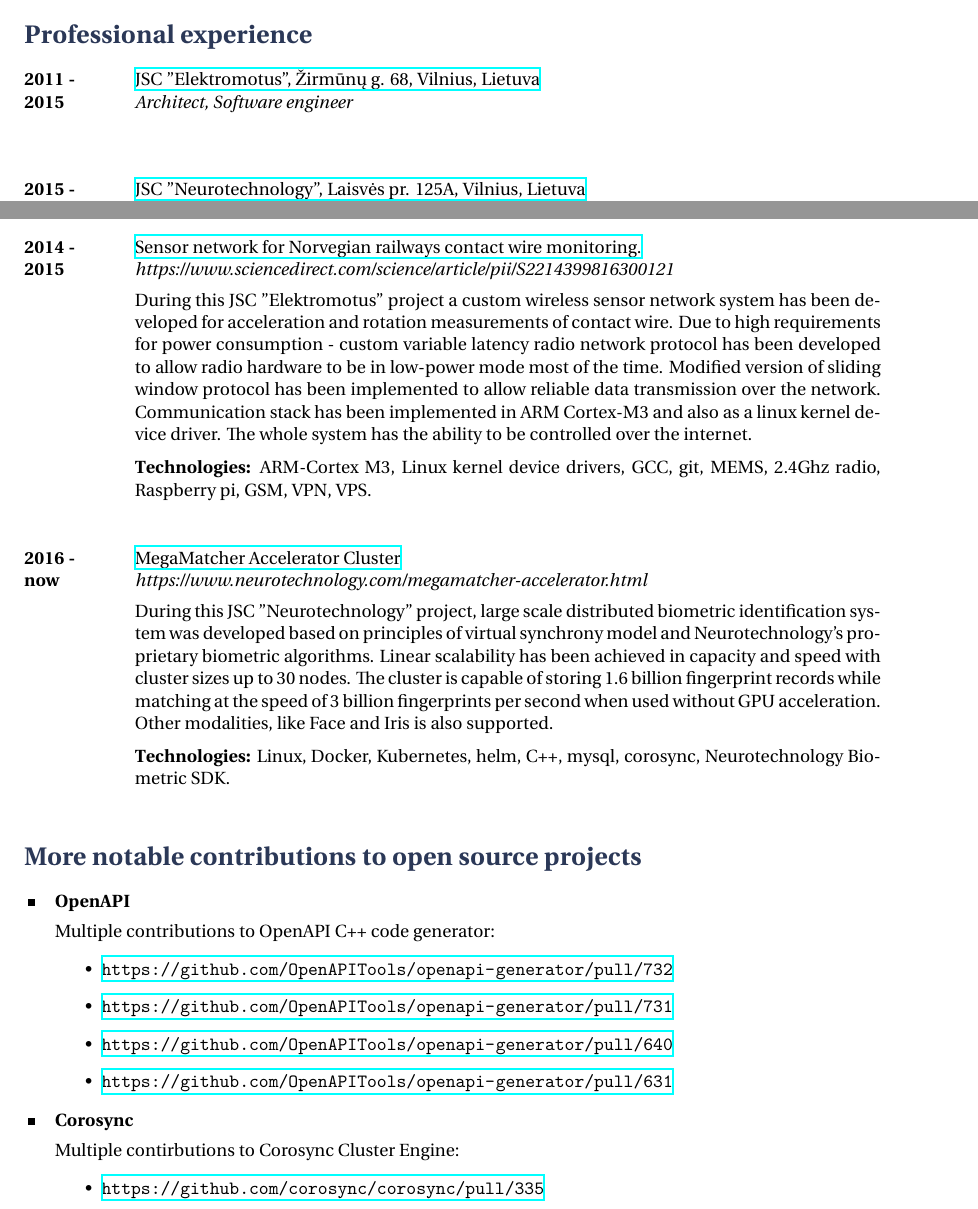
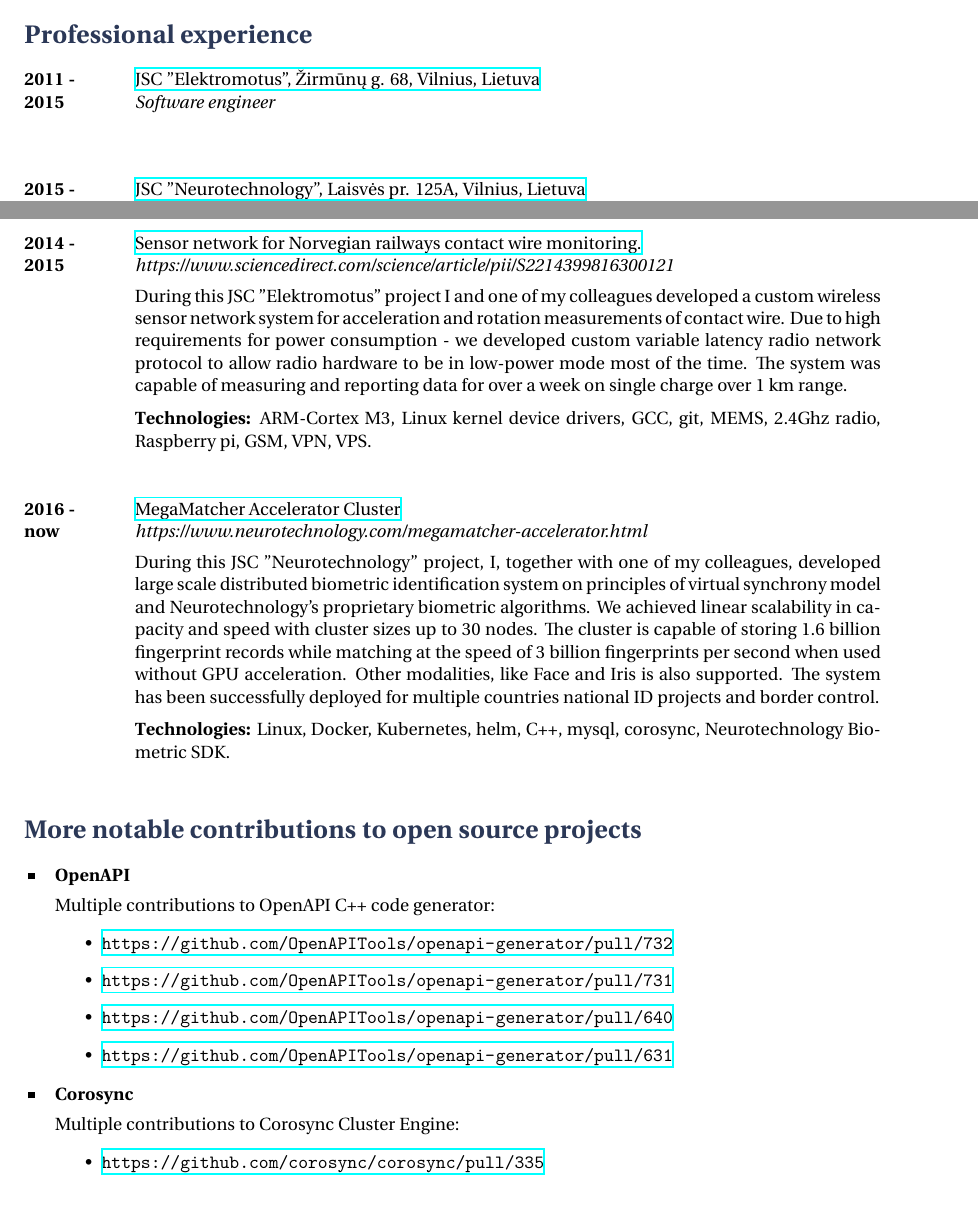
Before and after one commit to Jauler/CV, a LaTeX CV (cv-en.tex): two parts of pages 1 and 2 of 3, joined at a grey line, cut so that both start at the same text. The pictures show the PDF file cv-en.pdf that the author committed with the source.

Commit message:
Text seems too formal, fix that

```diff
--- a/cv-en.tex
+++ b/cv-en.tex
@@ -59,7 +59,7 @@
 {2011 -}{2015}
 {JSC "Elektromotus", Žirmūnų g. 68, Vilnius, Lietuva}
 {http://www.elektromotus.eu}
-{Architect, Software engineer}
+{Software engineer}
 {
 }
 
@@ -110,11 +110,9 @@
 {https://www.sciencedirect.com/science/article/pii/S2214399816300121}
 {https://www.sciencedirect.com/science/article/pii/S2214399816300121}
 {
-During this JSC "Elektromotus" project a custom wireless sensor network system has been developed for acceleration and rotation measurements of contact wire.
-Due to high requirements for power consumption - custom variable latency radio network protocol has been developed to allow radio hardware to be in low-power mode most of the time.
-Modified version of sliding window protocol has been implemented to allow reliable data transmission over the network.
-Communication stack has been implemented in ARM Cortex-M3 and also as a linux kernel device driver.
-The whole system has the ability to be controlled over the internet.\\
+During this JSC "Elektromotus" project I and one of my colleagues developed a custom wireless sensor network system for acceleration and rotation measurements of contact wire.
+Due to high requirements for power consumption - we developed custom variable latency radio network protocol to allow radio hardware to be in low-power mode most of the time.
+The system was capable of measuring and reporting data for over a week on single charge over 1 km range.\\
 \rule{0mm}{5mm}\textbf{Technologies:} ARM-Cortex M3, Linux kernel device drivers, GCC, git, MEMS, 2.4Ghz radio, Raspberry pi, GSM, VPN, VPS.}
 
 \job
@@ -123,10 +121,11 @@
 {https://www.neurotechnology.com/megamatcher-accelerator.html}
 {https://www.neurotechnology.com/megamatcher-accelerator.html}
 {
-During this JSC "Neurotechnology" project, large scale distributed biometric identification system was developed based on principles of virtual synchrony model and Neurotechnology's proprietary biometric algorithms.
-Linear scalability has been achieved in capacity and speed with cluster sizes up to 30 nodes.
+During this JSC "Neurotechnology" project, I, together with one of my  colleagues, developed large scale distributed biometric identification system on principles of virtual synchrony model and Neurotechnology's proprietary biometric algorithms.
+We achieved linear scalability in capacity and speed with cluster sizes up to 30 nodes.
 The cluster is capable of storing 1.6 billion fingerprint records while matching at the speed of 3 billion fingerprints per second when used without GPU acceleration.
-Other modalities, like Face and Iris is also supported.\\
+Other modalities, like Face and Iris is also supported.
+The system has been successfully deployed for multiple countries national ID and border control projects. \\
 \rule{0mm}{5mm}\textbf{Technologies:} Linux, Docker, Kubernetes, helm, C++, mysql, corosync, Neurotechnology Biometric SDK.}
 
 \section{More notable contributions to open source projects}
@@ -145,7 +144,7 @@
 
 \skillgroup {Corosync}
 {
-Multiple contirbutions to Corosync Cluster Engine:
+Multiple contributions to Corosync Cluster Engine:
 \begin{itemize}
 	\item \url{https://github.com/corosync/corosync/pull/335}
 	\item \url{https://github.com/corosync/corosync/pull/321}
```
Also changed, not shown: cv-en.pdf.
